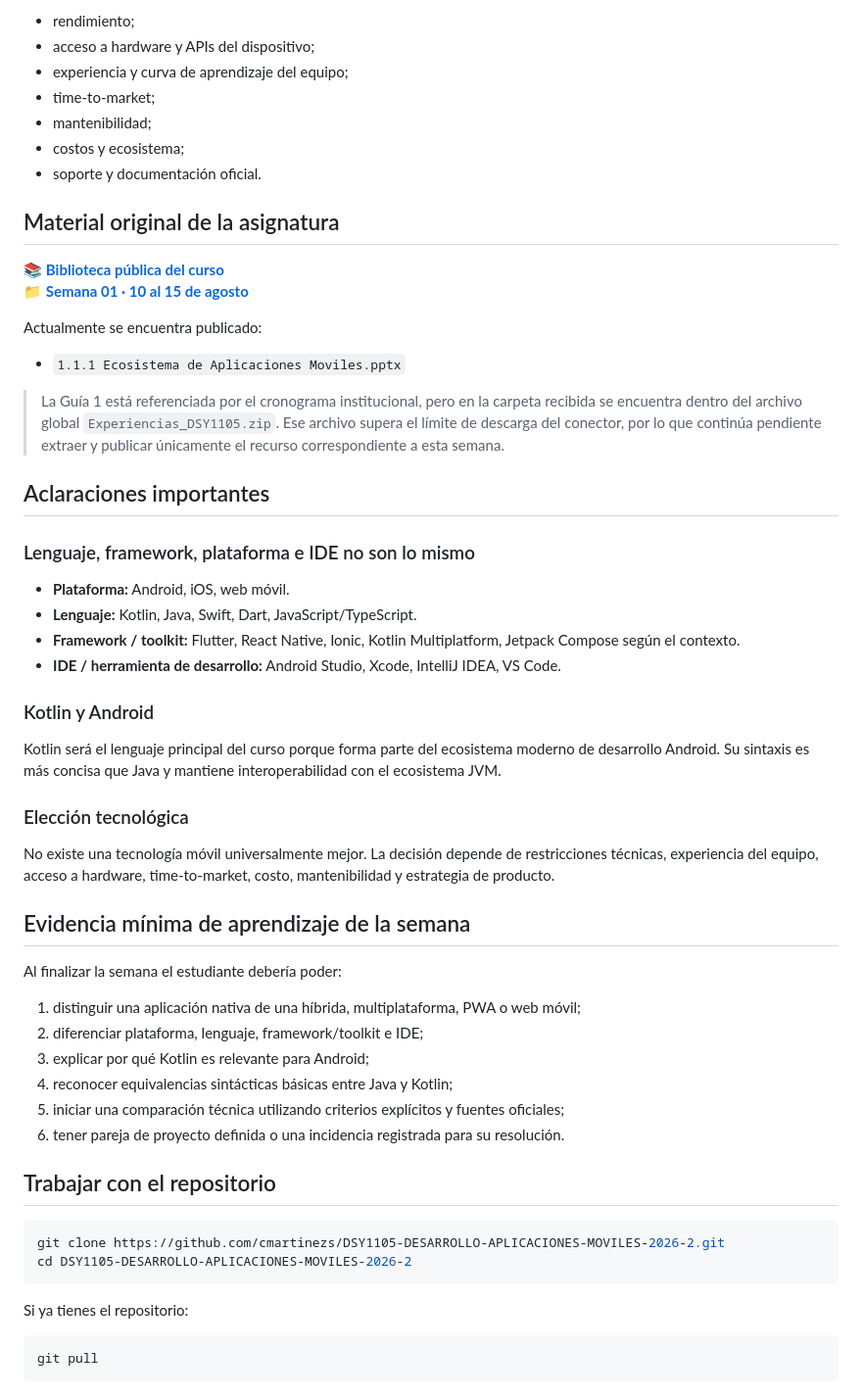
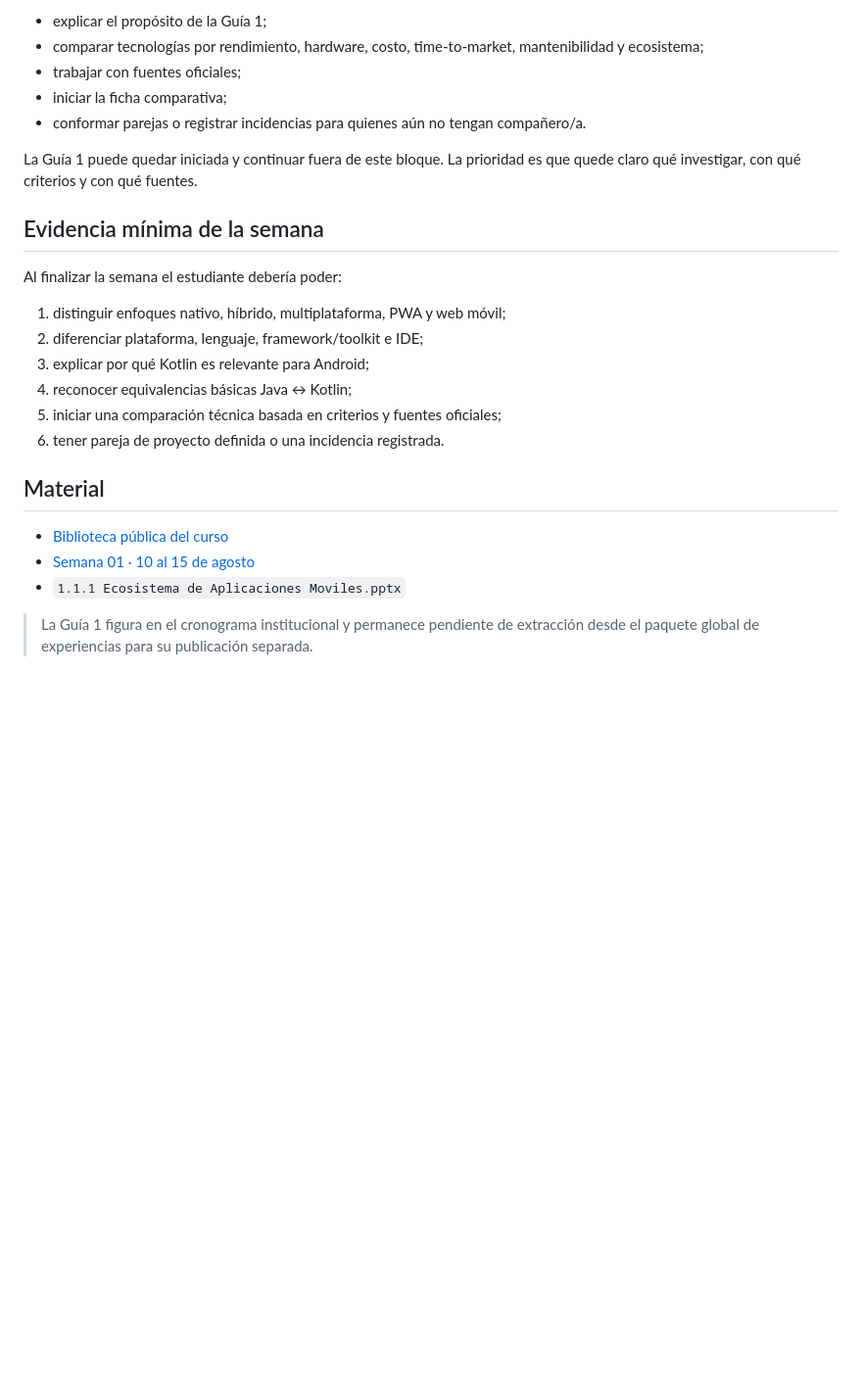
Before and after one commit to cmartinezs/DSY1105-DESARROLLO-APLICACIONES-MOVILES-2026-2, a Markdown page: semanas/semana-01/README.md, the part around one of its changes. Shown at 98% size. Rendered like a GitHub page; blank space fills up the shorter version.

````diff
--- a/semanas/semana-01/README.md
+++ b/semanas/semana-01/README.md
@@ -74,60 +71,27 @@ La comparación debe considerar, según corresponda:
 
-- rendimiento;
-- acceso a hardware y APIs del dispositivo;
-- experiencia y curva de aprendizaje del equipo;
-- time-to-market;
-- mantenibilidad;
-- costos y ecosistema;
-- soporte y documentación oficial.
+- explicar el propósito de la Guía 1;
+- comparar tecnologías por rendimiento, hardware, costo, time-to-market, mantenibilidad y ecosistema;
+- trabajar con fuentes oficiales;
+- iniciar la ficha comparativa;
+- conformar parejas o registrar incidencias para quienes aún no tengan compañero/a.
 
-## Material original de la asignatura
+La Guía 1 puede quedar iniciada y continuar fuera de este bloque. La prioridad es que quede claro qué investigar, con qué criterios y con qué fuentes.
 
-📚 [**Biblioteca pública del curso**](https://drive.google.com/drive/folders/1_Ew_IE0InqJbPY0Ggu8p0cHl4Avv3rYs?usp=sharing)
-📁 [**Semana 01 · 10 al 15 de agosto**](https://drive.google.com/drive/folders/1ieL6EOF475qNxCErYrQfjqw8EL-GXeiV)
-
-Actualmente se encuentra publicado:
-
-- `1.1.1 Ecosistema de Aplicaciones Moviles.pptx`
-
-> La Guía 1 está referenciada por el cronograma institucional, pero en la carpeta recibida se encuentra dentro del archivo global `Experiencias_DSY1105.zip`. Ese archivo supera el límite de descarga del conector, por lo que continúa pendiente extraer y publicar únicamente el recurso correspondiente a esta semana.
-
-## Aclaraciones importantes
-
-### Lenguaje, framework, plataforma e IDE no son lo mismo
-
-- **Plataforma:** Android, iOS, web móvil.
-- **Lenguaje:** Kotlin, Java, Swift, Dart, JavaScript/TypeScript.
-- **Framework / toolkit:** Flutter, React Native, Ionic, Kotlin Multiplatform, Jetpack Compose según el contexto.
-- **IDE / herramienta de desarrollo:** Android Studio, Xcode, IntelliJ IDEA, VS Code.
-
-### Kotlin y Android
-
-Kotlin será el lenguaje principal del curso porque forma parte del ecosistema moderno de desarrollo Android. Su sintaxis es más concisa que Java y mantiene interoperabilidad con el ecosistema JVM.
-
-### Elección tecnológica
-
-No existe una tecnología móvil universalmente mejor. La decisión depende de restricciones técnicas, experiencia del equipo, acceso a hardware, time-to-market, costo, mantenibilidad y estrategia de producto.
-
-## Evidencia mínima de aprendizaje de la semana
+## Evidencia mínima de la semana
 
 Al finalizar la semana el estudiante debería poder:
 
-1. distinguir una aplicación nativa de una híbrida, multiplataforma, PWA o web móvil;
+1. distinguir enfoques nativo, híbrido, multiplataforma, PWA y web móvil;
 2. diferenciar plataforma, lenguaje, framework/toolkit e IDE;
 3. explicar por qué Kotlin es relevante para Android;
-4. reconocer equivalencias sintácticas básicas entre Java y Kotlin;
-5. iniciar una comparación técnica utilizando criterios explícitos y fuentes oficiales;
-6. tener pareja de proyecto definida o una incidencia registrada para su resolución.
+4. reconocer equivalencias básicas Java ↔ Kotlin;
+5. iniciar una comparación técnica basada en criterios y fuentes oficiales;
+6. tener pareja de proyecto definida o una incidencia registrada.
 
-## Trabajar con el repositorio
+## Material
 
-```bash
-git clone https://github.com/cmartinezs/DSY1105-DESARROLLO-APLICACIONES-MOVILES-2026-2.git
-cd DSY1105-DESARROLLO-APLICACIONES-MOVILES-2026-2
-```
+- [Biblioteca pública del curso](https://drive.google.com/drive/folders/1_Ew_IE0InqJbPY0Ggu8p0cHl4Avv3rYs?usp=sharing)
+- [Semana 01 · 10 al 15 de agosto](https://drive.google.com/drive/folders/1ieL6EOF475qNxCErYrQfjqw8EL-GXeiV)
+- `1.1.1 Ecosistema de Aplicaciones Moviles.pptx`
 
-Si ya tienes el repositorio:
-
-```bash
-git pull
-```
+> La Guía 1 figura en el cronograma institucional y permanece pendiente de extracción desde el paquete global de experiencias para su publicación separada.
````
Also changed, not shown: other parts of semanas/semana-01/README.md (+40 -43 lines).
